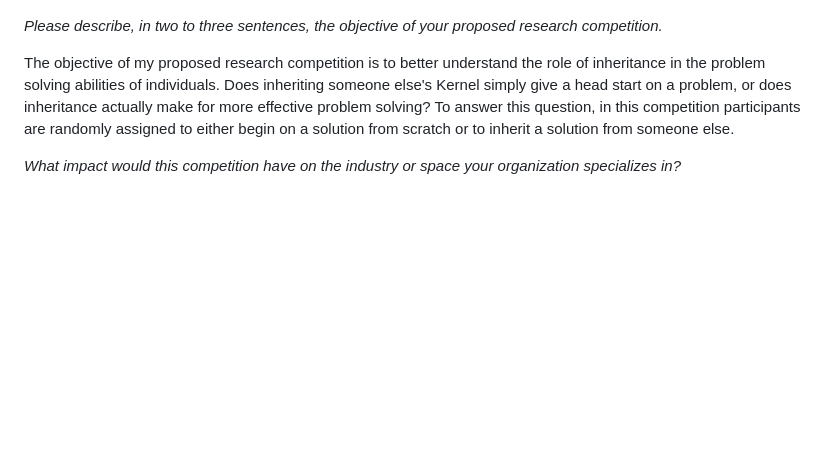
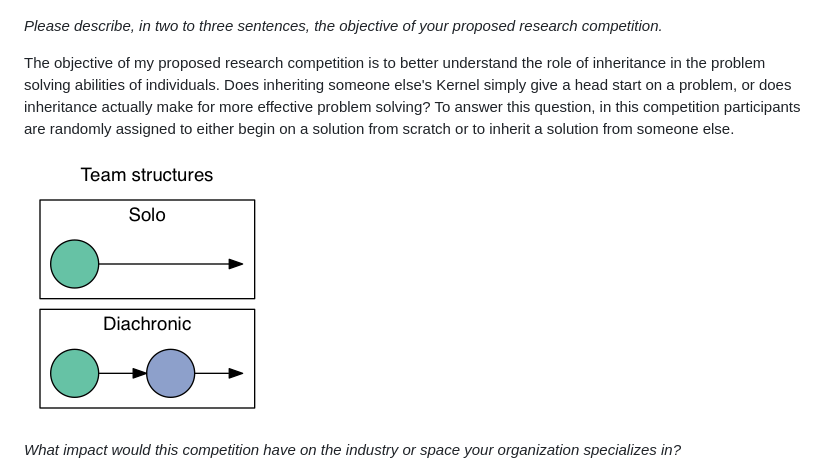
Before and after one commit to pedmiston/diachronic-teams, a Markdown page: docs/kaggle/research-competition-application.md, the part around the change. GitHub-like rendering; pictures changed too: img/diachronic-v-solo.png (added); blank space fills up the shorter version.

Commit message:
Add image to research application

```diff
--- a/docs/kaggle/research-competition-application.md
+++ b/docs/kaggle/research-competition-application.md
@@ -8,6 +8,8 @@ University of Wisconsin-Madison
 _Please describe, in two to three sentences, the objective of your proposed research competition._
 
 The objective of my proposed research competition is to better understand the role of inheritance in the problem solving abilities of individuals. Does inheriting someone else's Kernel simply give a head start on a problem, or does inheritance actually make for more effective problem solving? To answer this question, in this competition participants are randomly assigned to either begin on a solution from scratch or to inherit a solution from someone else.
+
+![](/img/diachronic-v-solo.png)
 
 _What impact would this competition have on the industry or space your organization specializes in?_
 
```
Also changed, not shown: img/team-structures.png (renamed from team-structures.png).
